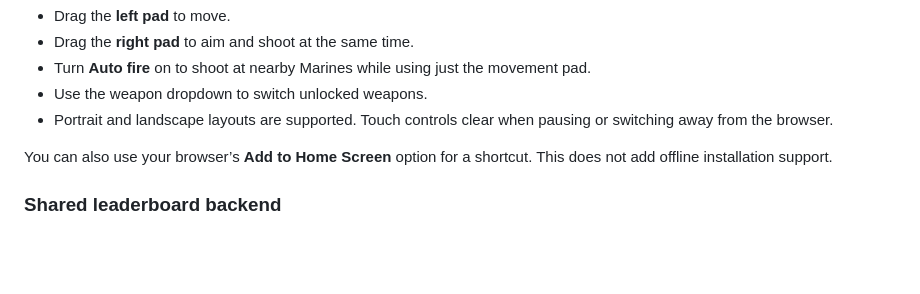
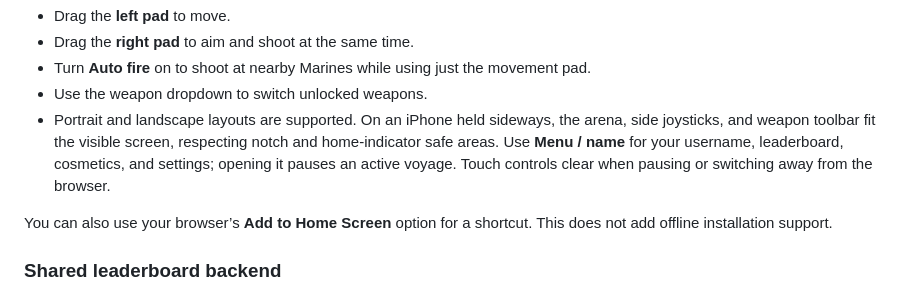
Before and after one commit to hwangsukjoo101/Kuromi-nightfall, a Markdown page: README.md, the part around the change. Drawn GitHub-style; blank space fills up the shorter version.

Commit message:
Document iPhone landscape play and compact game menu

```diff
--- a/README.md
+++ b/README.md
@@ -44,7 +44,7 @@ Open the play link in Safari or Chrome, enter your pirate name in Captain’s lo
 - Drag the **right pad** to aim and shoot at the same time.
 - Turn **Auto fire** on to shoot at nearby Marines while using just the movement pad.
 - Use the weapon dropdown to switch unlocked weapons.
-- Portrait and landscape layouts are supported. Touch controls clear when pausing or switching away from the browser.
+- Portrait and landscape layouts are supported. On an iPhone held sideways, the arena, side joysticks, and weapon toolbar fit the visible screen, respecting notch and home-indicator safe areas. Use **Menu / name** for your username, leaderboard, cosmetics, and settings; opening it pauses an active voyage. Touch controls clear when pausing or switching away from the browser.
 
 You can also use your browser’s **Add to Home Screen** option for a shortcut. This does not add offline installation support.
 
```
